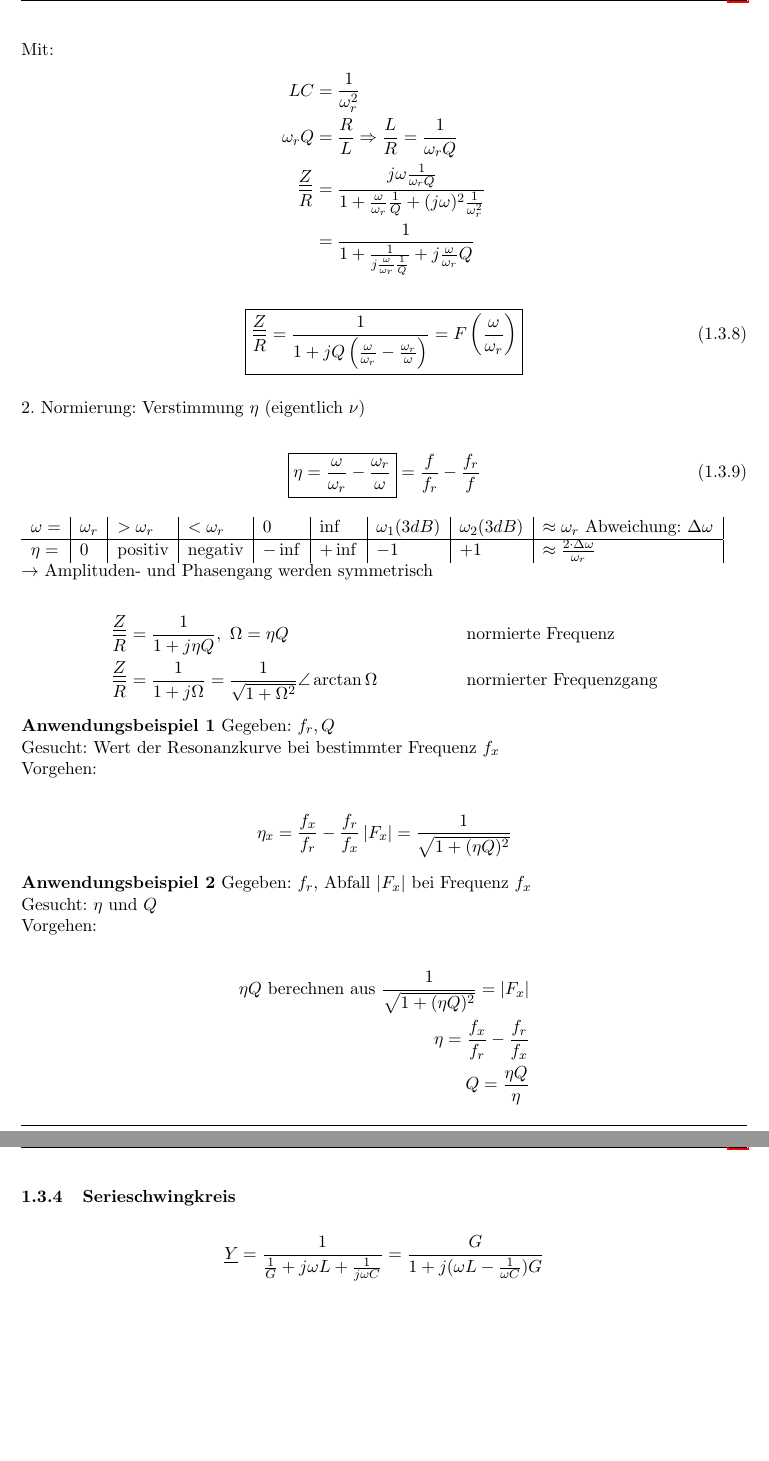
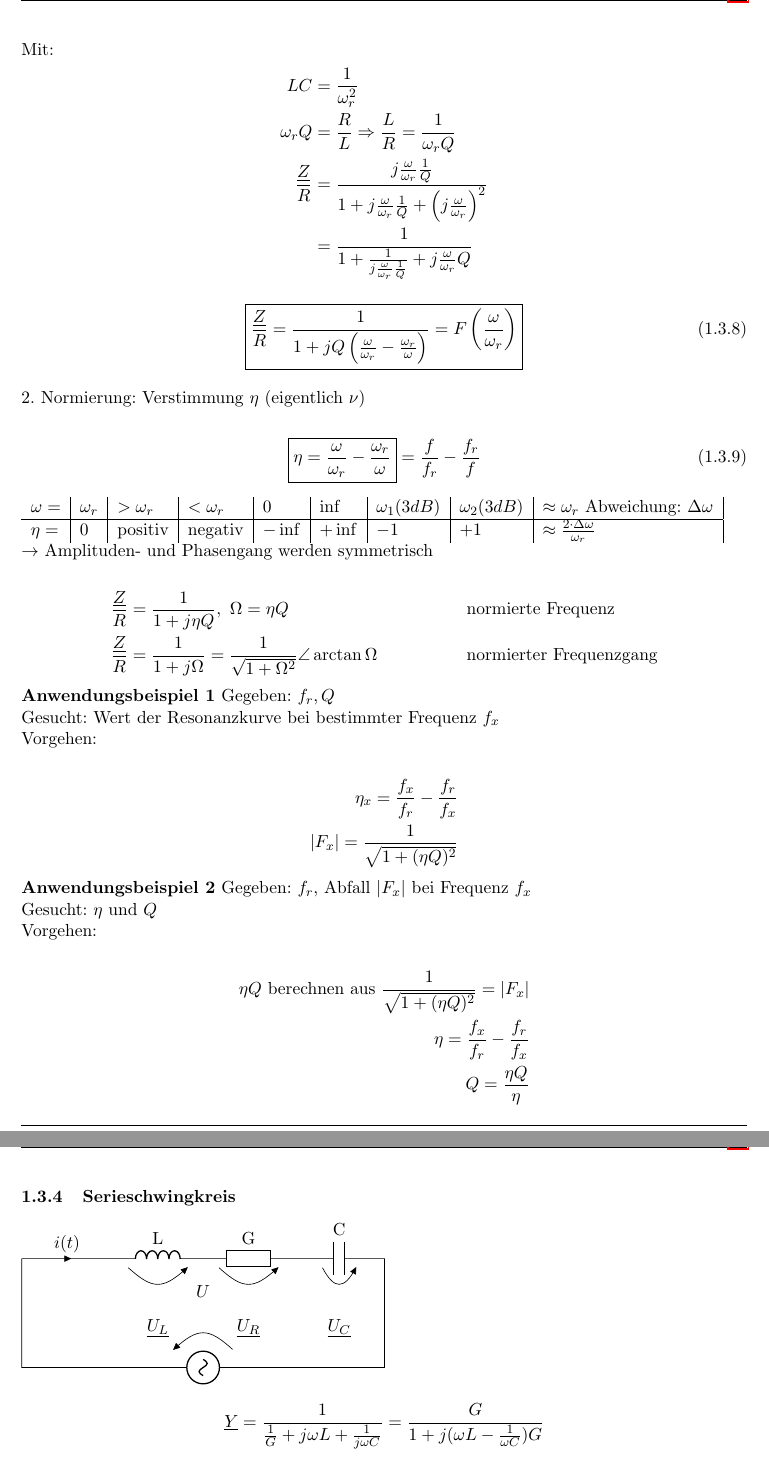
Before and after one commit to jrast/ELT4-Notizen, a LaTeX document (ELT4Notizen.tex, which reads sections/schwingkreise/erzwungeneSchwingung.tex, tikzPictures/SerieSKerzwungen.tex): two parts of pages 11 and 12 of 14, joined at a grey line, cut so that both start at the same text, the shorter picture padded with empty space. Compiled offline with pdfLaTeX.

Commit message:
Schaltung erzwungener Serieschwingkreis hinzugefügt

```diff
--- a/sections/schwingkreise/erzwungeneSchwingung.tex
+++ b/sections/schwingkreise/erzwungeneSchwingung.tex
@@ -178,8 +178,7 @@ Mit:
 	LC&=\frac{1}{\omega_r^2}\nonumber\\
 	\omega_rQ &= \frac{R}{L} \Rightarrow \frac{L}{R}=\frac{1}{\omega_rQ}\nonumber\\
 	\frac{\underline{Z}}{R} &=
-	\frac{j\omega\frac{1}{\omega_rQ}}{1+\frac{\omega}{\omega_r}\frac{1}{Q}+(j\omega)^2\frac{1}{\omega_r^2}}\nonumber\\
-	%TODO Formel überarbeiten
+	\frac{j\frac{\omega}{\omega_r}\frac{1}{Q}}{1+j\frac{\omega}{\omega_r}\frac{1}{Q}+\left(j\frac{\omega}{\omega_r}\right)^2}\nonumber\\
 	&=\frac{1}{1+\frac{1}{j\frac{\omega}{\omega_r}\frac{1}{Q}}+j\frac{\omega}{\omega_r}Q}\nonumber
 	\end{align}
 	\begin{align}
@@ -230,7 +229,7 @@ Gegeben: $f_r, Q$\\
 Gesucht: Wert der Resonanzkurve bei bestimmter Frequenz $f_x$\\
 Vorgehen:\\
 \begin{align}
-	\eta_x=\frac{f_x}{f_r}-\frac{f_r}{f_x}
+	\eta_x=\frac{f_x}{f_r}-\frac{f_r}{f_x}\nonumber\\
 	\left| F_x \right| = \frac{1}{\sqrt{1+(\eta Q)^2}}\nonumber
 \end{align}
 \textbf{Anwendungsbeispiel 2}
@@ -246,7 +245,7 @@ Vorgehen:\\
 %Seite 23 Skript Nüübuur
 
 \subsubsection{Serieschwingkreis}
-%Bildli Serie Uwellig Seriell L-R-C; U,I,L,G=1/R,C
+\input{tikzPictures/SerieSKerzwungen}
 \begin{align}
 	\underline{Y} = \frac{1}{\frac{1}{G}+j\omega L+\frac{1}{j\omega C}} =
 	\frac{G}{1+j(\omega L-\frac{1}{\omega C})G}\nonumber
--- /dev/null
+++ b/tikzPictures/SerieSKerzwungen.tex
@@ -0,0 +1,16 @@
+\begin{circuitikz}[scale=2, european resistors, american inductors]
+\ctikzset{voltage/european label distance=3}
+\ctikzset{bipoles/length=1.2cm}
+	\draw (0,0)
+		to[short, i>^=$i(t)$] (1,0)
+		to[L=L] (2,0)
+		to[R=G] (3,0)
+		to[C=C] (4,0)
+		-- (4,-1.2)
+		to[vsourcesin] (0,-1.2) -- (0,0)
+		%Pfeile
+		(1,-0.1) to[open, v>=$\underline{U_L}$] (2,-0.1)
+		(2,-0.1) to[open, v>=$\underline{U_R}$] (3,-0.1)
+		(3.2,-0.1) to[open, v>=$\underline{U_C}$] (3.8,-0.1)
+		(2.5,-1) to[open, v>=$U$] (1.5,-1);
+\end{circuitikz}
```
